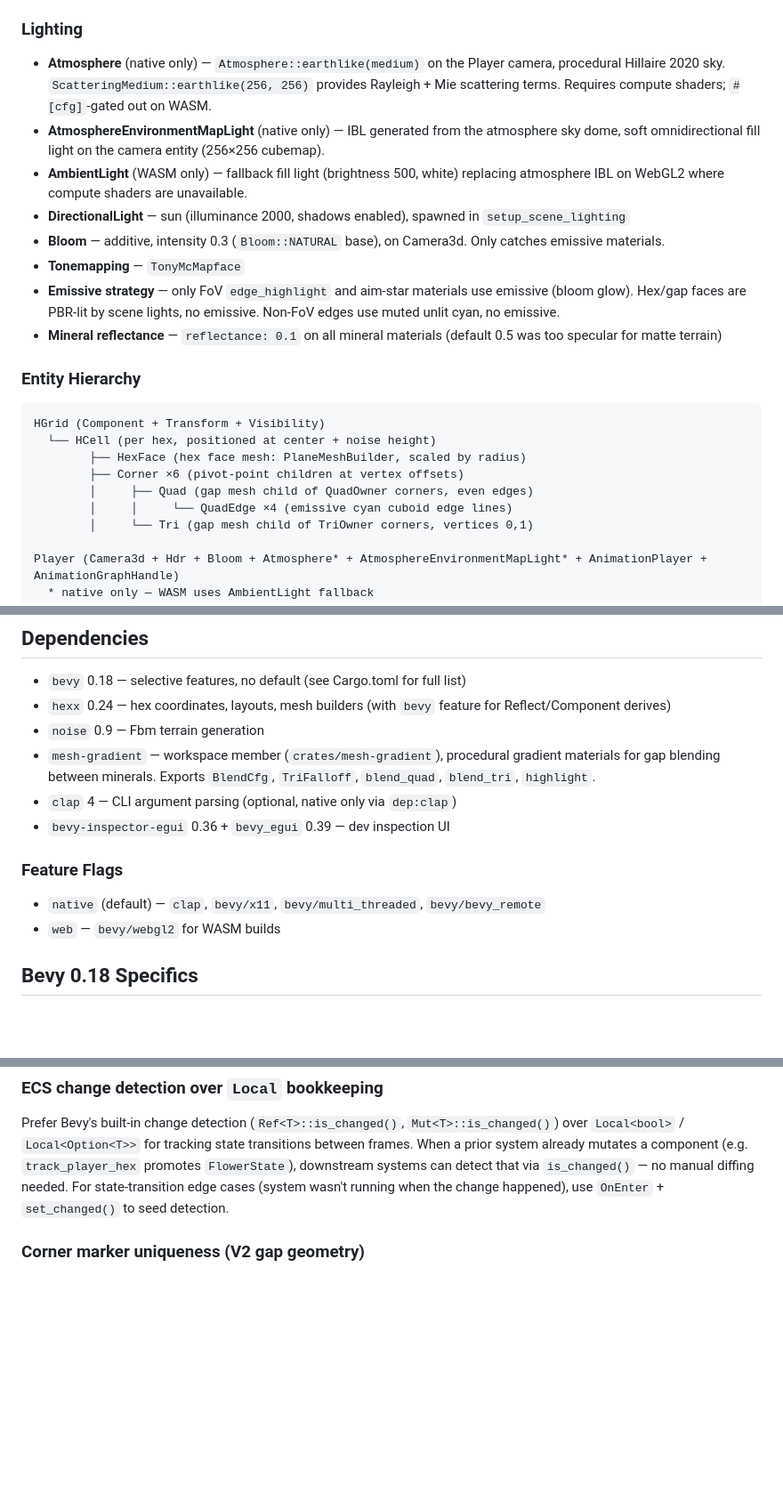
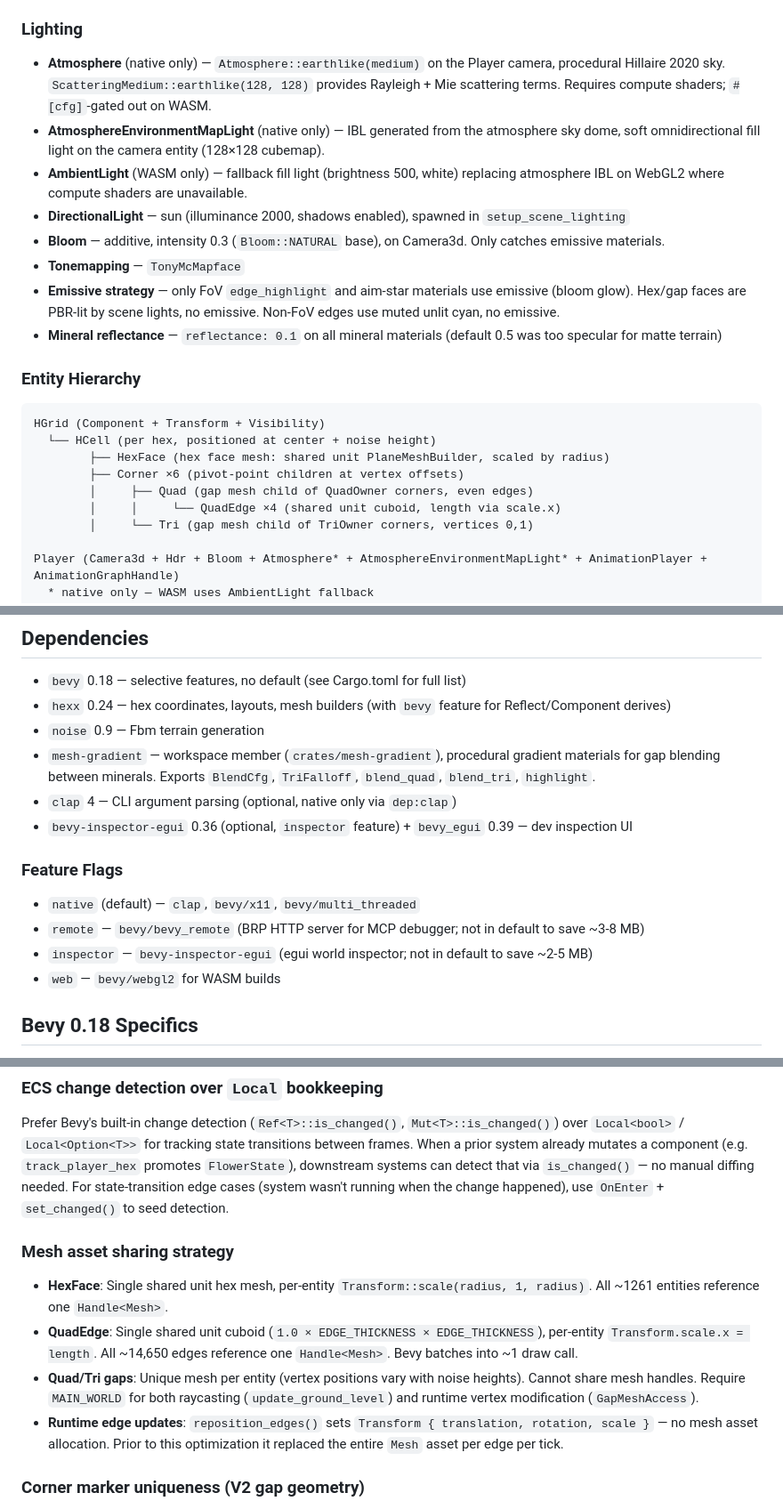
Before and after one commit to dynnamitt/hex-terrain, a Markdown page: CLAUDE.md, 3 parts joined by grey strips. Shown at 89% size. Drawn GitHub-style; blank space fills up the shorter version.

Commit message:
Update CLAUDE.md for feature flags, atmosphere res, mesh sharing
Document the remote/inspector feature flag split, halved atmosphere
LUT (128), shared unit mesh strategy for HexFace and QuadEdge, and
the MAIN_WORLD constraint on gap meshes.

Co-Authored-By: Claude Opus 4.6 (1M context) <noreply@anthropic.com>

````diff
--- a/CLAUDE.md
+++ b/CLAUDE.md
@@ -106,8 +106,8 @@ Each plugin takes a named-struct config (e.g. `HTerrainPlugin { config: ..., ...
 - `Mineral` — 8-variant enum (Granite, Basalt, Slate, Sandstone, Obsidian, Marble, Quartz, Copper). Each has `color()` (sRGB), `highlight_color()` (mixed toward white by `HIGHLIGHT_MIX`), `material()`, `highlight_material()` (with `HIGHLIGHT_EMISSIVE` glow). Deterministic per-hex via `from_hex(hex, seed)` using scarcity-weighted hashing.
 
 ### Lighting
-- **Atmosphere** (native only) — `Atmosphere::earthlike(medium)` on the Player camera, procedural Hillaire 2020 sky. `ScatteringMedium::earthlike(256, 256)` provides Rayleigh + Mie scattering terms. Requires compute shaders; `#[cfg]`-gated out on WASM.
-- **AtmosphereEnvironmentMapLight** (native only) — IBL generated from the atmosphere sky dome, soft omnidirectional fill light on the camera entity (256×256 cubemap).
+- **Atmosphere** (native only) — `Atmosphere::earthlike(medium)` on the Player camera, procedural Hillaire 2020 sky. `ScatteringMedium::earthlike(128, 128)` provides Rayleigh + Mie scattering terms. Requires compute shaders; `#[cfg]`-gated out on WASM.
+- **AtmosphereEnvironmentMapLight** (native only) — IBL generated from the atmosphere sky dome, soft omnidirectional fill light on the camera entity (128×128 cubemap).
 - **AmbientLight** (WASM only) — fallback fill light (brightness 500, white) replacing atmosphere IBL on WebGL2 where compute shaders are unavailable.
 - **DirectionalLight** — sun (illuminance 2000, shadows enabled), spawned in `setup_scene_lighting`
 - **Bloom** — additive, intensity 0.3 (`Bloom::NATURAL` base), on Camera3d. Only catches emissive materials.
@@ -119,10 +119,10 @@ Each plugin takes a named-struct config (e.g. `HTerrainPlugin { config: ..., ...
 ```
 HGrid (Component + Transform + Visibility)
   └── HCell (per hex, positioned at center + noise height)
-        ├── HexFace (hex face mesh: PlaneMeshBuilder, scaled by radius)
+        ├── HexFace (hex face mesh: shared unit PlaneMeshBuilder, scaled by radius)
         ├── Corner ×6 (pivot-point children at vertex offsets)
         │     ├── Quad (gap mesh child of QuadOwner corners, even edges)
-        │     │     └── QuadEdge ×4 (emissive cyan cuboid edge lines)
+        │     │     └── QuadEdge ×4 (shared unit cuboid, length via scale.x)
         │     └── Tri (gap mesh child of TriOwner corners, vertices 0,1)
 
 Player (Camera3d + Hdr + Bloom + Atmosphere* + AtmosphereEnvironmentMapLight* + AnimationPlayer + AnimationGraphHandle)
@@ -154,10 +154,12 @@ LaserRay (root entity, world-space positioned cuboid, Visibility::Hidden until f
 - `noise` 0.9 — Fbm<Perlin> terrain generation
 - `mesh-gradient` — workspace member (`crates/mesh-gradient`), procedural gradient materials for gap blending between minerals. Exports `BlendCfg`, `TriFalloff`, `blend_quad`, `blend_tri`, `highlight`.
 - `clap` 4 — CLI argument parsing (optional, native only via `dep:clap`)
-- `bevy-inspector-egui` 0.36 + `bevy_egui` 0.39 — dev inspection UI
+- `bevy-inspector-egui` 0.36 (optional, `inspector` feature) + `bevy_egui` 0.39 — dev inspection UI
 
 ### Feature Flags
-- `native` (default) — `clap`, `bevy/x11`, `bevy/multi_threaded`, `bevy/bevy_remote`
+- `native` (default) — `clap`, `bevy/x11`, `bevy/multi_threaded`
+- `remote` — `bevy/bevy_remote` (BRP HTTP server for MCP debugger; not in default to save ~3-8 MB)
+- `inspector` — `bevy-inspector-egui` (egui world inspector; not in default to save ~2-5 MB)
 - `web` — `bevy/webgl2` for WASM builds
 
 ## Bevy 0.18 Specifics
@@ -201,6 +203,12 @@ Group related `Res<T>` params into a struct (e.g. `DroneInput`, `FovChanges`, `S
 
 ### ECS change detection over `Local` bookkeeping
 Prefer Bevy's built-in change detection (`Ref<T>::is_changed()`, `Mut<T>::is_changed()`) over `Local<bool>` / `Local<Option<T>>` for tracking state transitions between frames. When a prior system already mutates a component (e.g. `track_player_hex` promotes `FlowerState`), downstream systems can detect that via `is_changed()` — no manual diffing needed. For state-transition edge cases (system wasn't running when the change happened), use `OnEnter` + `set_changed()` to seed detection.
+
+### Mesh asset sharing strategy
+- **HexFace**: Single shared unit hex mesh, per-entity `Transform::scale(radius, 1, radius)`. All ~1261 entities reference one `Handle<Mesh>`.
+- **QuadEdge**: Single shared unit cuboid (`1.0 × EDGE_THICKNESS × EDGE_THICKNESS`), per-entity `Transform.scale.x = length`. All ~14,650 edges reference one `Handle<Mesh>`. Bevy batches into ~1 draw call.
+- **Quad/Tri gaps**: Unique mesh per entity (vertex positions vary with noise heights). Cannot share mesh handles. Require `MAIN_WORLD` for both raycasting (`update_ground_level`) and runtime vertex modification (`GapMeshAccess`).
+- **Runtime edge updates**: `reposition_edges()` sets `Transform { translation, rotation, scale }` — no mesh asset allocation. Prior to this optimization it replaced the entire `Mesh` asset per edge per tick.
 
 ### Corner marker uniqueness (V2 gap geometry)
 
````
Also changed, not shown: other parts of CLAUDE.md (+1 -1 lines).
